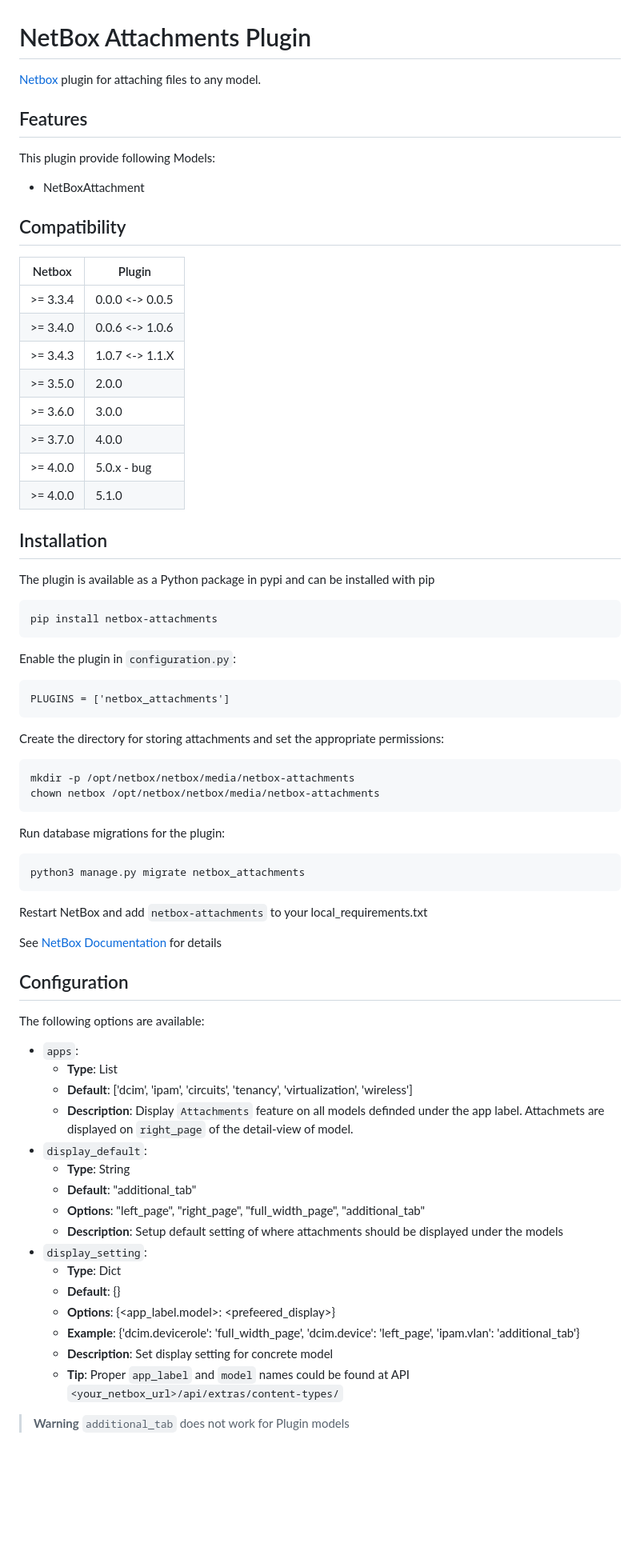
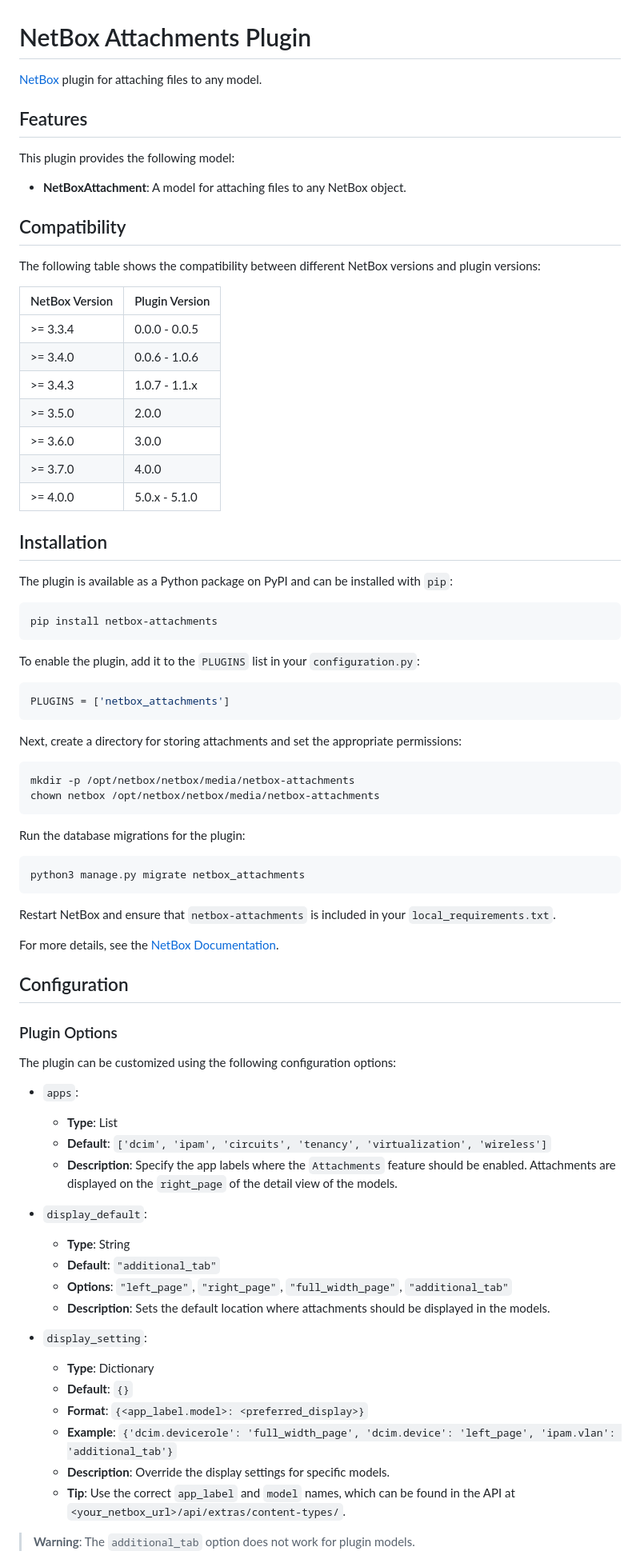
Before and after one commit to Kani999/netbox-attachments, a Markdown page: README.md, the part around one of its changes. Shown at 80% size. GitHub-like rendering; blank space fills up the shorter version.

Commit message:
Refactor README.md for clarity and organization
- Improved the structure and readability of the documentation
- Enhanced the formatting to follow best practices

````diff
--- a/README.md
+++ b/README.md
@@ -1,78 +1,82 @@
 # NetBox Attachments Plugin
 
-[Netbox](https://github.com/netbox-community/netbox) plugin for attaching files to any model.
+[NetBox](https://github.com/netbox-community/netbox) plugin for attaching files to any model.
 
 ## Features
 
-This plugin provide following Models:
+This plugin provides the following model:
 
-- NetBoxAttachment
+- **NetBoxAttachment**: A model for attaching files to any NetBox object.
 
 ## Compatibility
 
-| Netbox   | Plugin          |
-| -------- | --------------- |
-| >= 3.3.4 | 0.0.0 <-> 0.0.5 |
-| >= 3.4.0 | 0.0.6 <-> 1.0.6 |
-| >= 3.4.3 | 1.0.7 <-> 1.1.X |
-| >= 3.5.0 | 2.0.0           |
-| >= 3.6.0 | 3.0.0           |
-| >= 3.7.0 | 4.0.0           |
-| >= 4.0.0 | 5.0.x - bug     |
-| >= 4.0.0 | 5.1.0           |
+The following table shows the compatibility between different NetBox versions and plugin versions:
+
+| NetBox Version | Plugin Version     |
+| -------------- | ------------------ |
+| >= 3.3.4       | 0.0.0 - 0.0.5      |
+| >= 3.4.0       | 0.0.6 - 1.0.6      |
+| >= 3.4.3       | 1.0.7 - 1.1.x      |
+| >= 3.5.0       | 2.0.0              |
+| >= 3.6.0       | 3.0.0              |
+| >= 3.7.0       | 4.0.0              |
+| >= 4.0.0       | 5.0.x - 5.1.0      |
 
 ## Installation
 
-The plugin is available as a Python package in pypi and can be installed with pip
+The plugin is available as a Python package on PyPI and can be installed with `pip`:
 
-```
+```sh
 pip install netbox-attachments
 ```
 
-Enable the plugin in `configuration.py`:
+To enable the plugin, add it to the `PLUGINS` list in your `configuration.py`:
 
-```
+```python
 PLUGINS = ['netbox_attachments']
 ```
 
-Create the directory for storing attachments and set the appropriate permissions:
+Next, create a directory for storing attachments and set the appropriate permissions:
 
-```
+```sh
 mkdir -p /opt/netbox/netbox/media/netbox-attachments
 chown netbox /opt/netbox/netbox/media/netbox-attachments
 ```
 
-Run database migrations for the plugin:
+Run the database migrations for the plugin:
 
-```
+```sh
 python3 manage.py migrate netbox_attachments
 ```
 
-Restart NetBox and add `netbox-attachments` to your local_requirements.txt
+Restart NetBox and ensure that `netbox-attachments` is included in your `local_requirements.txt`.
 
-See [NetBox Documentation](https://docs.netbox.dev/en/stable/plugins/#installing-plugins) for details
+For more details, see the [NetBox Documentation](https://docs.netbox.dev/en/stable/plugins/#installing-plugins).
 
 ## Configuration
 
-The following options are available:
+### Plugin Options
+
+The plugin can be customized using the following configuration options:
 
 - `apps`:
   - **Type**: List
-  - **Default**: ['dcim', 'ipam', 'circuits', 'tenancy', 'virtualization', 'wireless']
-  - **Description**: Display `Attachments` feature on all models definded under the app label. Attachmets are displayed on `right_page` of the detail-view of model.
+  - **Default**: `['dcim', 'ipam', 'circuits', 'tenancy', 'virtualization', 'wireless']`
+  - **Description**: Specify the app labels where the `Attachments` feature should be enabled. Attachments are displayed on the `right_page` of the detail view of the models.
+
 - `display_default`:
   - **Type**: String
-  - **Default**: "additional_tab"
-  - **Options**: "left_page", "right_page", "full_width_page", "additional_tab"
-  - **Description**: Setup default setting of where attachments should be displayed under the models
+  - **Default**: `"additional_tab"`
+  - **Options**: `"left_page"`, `"right_page"`, `"full_width_page"`, `"additional_tab"`
+  - **Description**: Sets the default location where attachments should be displayed in the models.
+
 - `display_setting`:
-  - **Type**: Dict
-  - **Default**: {}
-  - **Options**: {<app_label.model>: <prefeered_display>}
-  - **Example**: {'dcim.devicerole': 'full_width_page', 'dcim.device': 'left_page', 'ipam.vlan': 'additional_tab'}
-  - **Description**: Set display setting for concrete model
-  - **Tip**: Proper `app_label` and `model` names could be found at API `<your_netbox_url>/api/extras/content-types/`
+  - **Type**: Dictionary
+  - **Default**: `{}`
+  - **Format**: `{<app_label.model>: <preferred_display>}`
+  - **Example**: `{'dcim.devicerole': 'full_width_page', 'dcim.device': 'left_page', 'ipam.vlan': 'additional_tab'}`
+  - **Description**: Override the display settings for specific models.
+  - **Tip**: Use the correct `app_label` and `model` names, which can be found in the API at `<your_netbox_url>/api/extras/content-types/`.
 
-> **Warning**
-> `additional_tab` does not work for Plugin models
+> **Warning**: The `additional_tab` option does not work for plugin models.
 
````
Also changed, not shown: other parts of README.md (+39 -21 lines).
